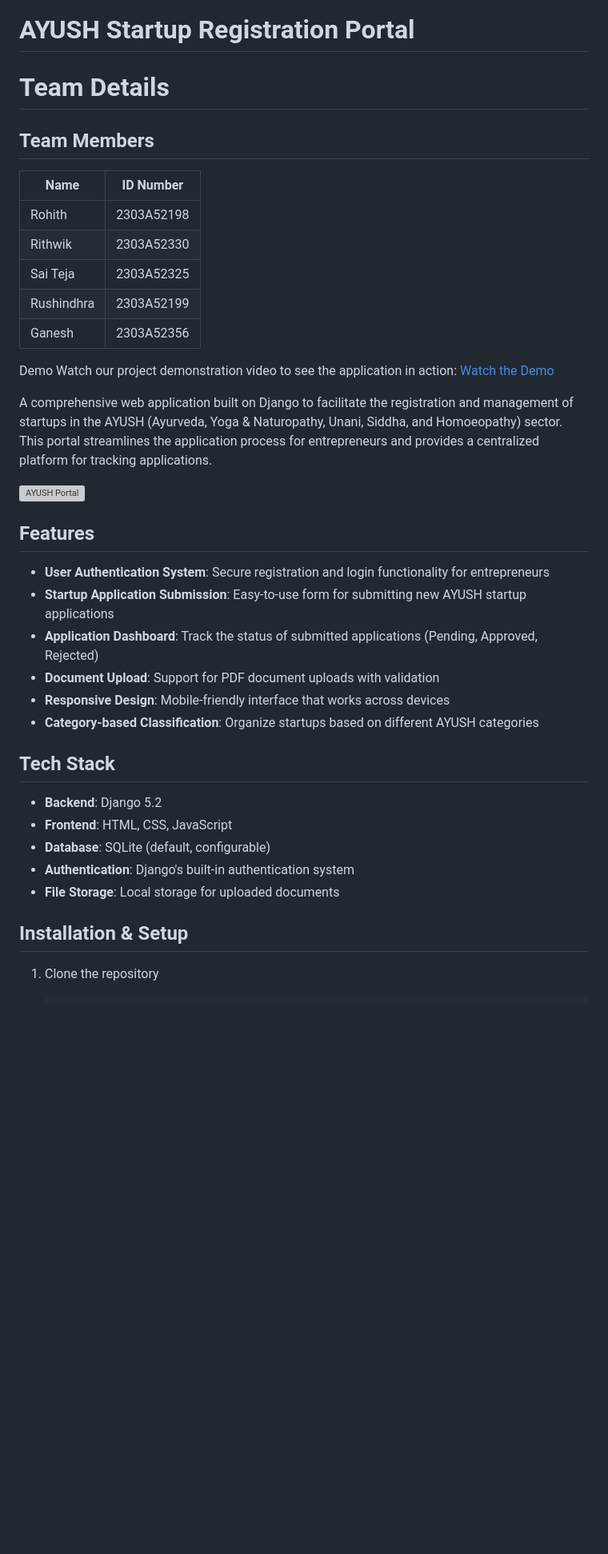
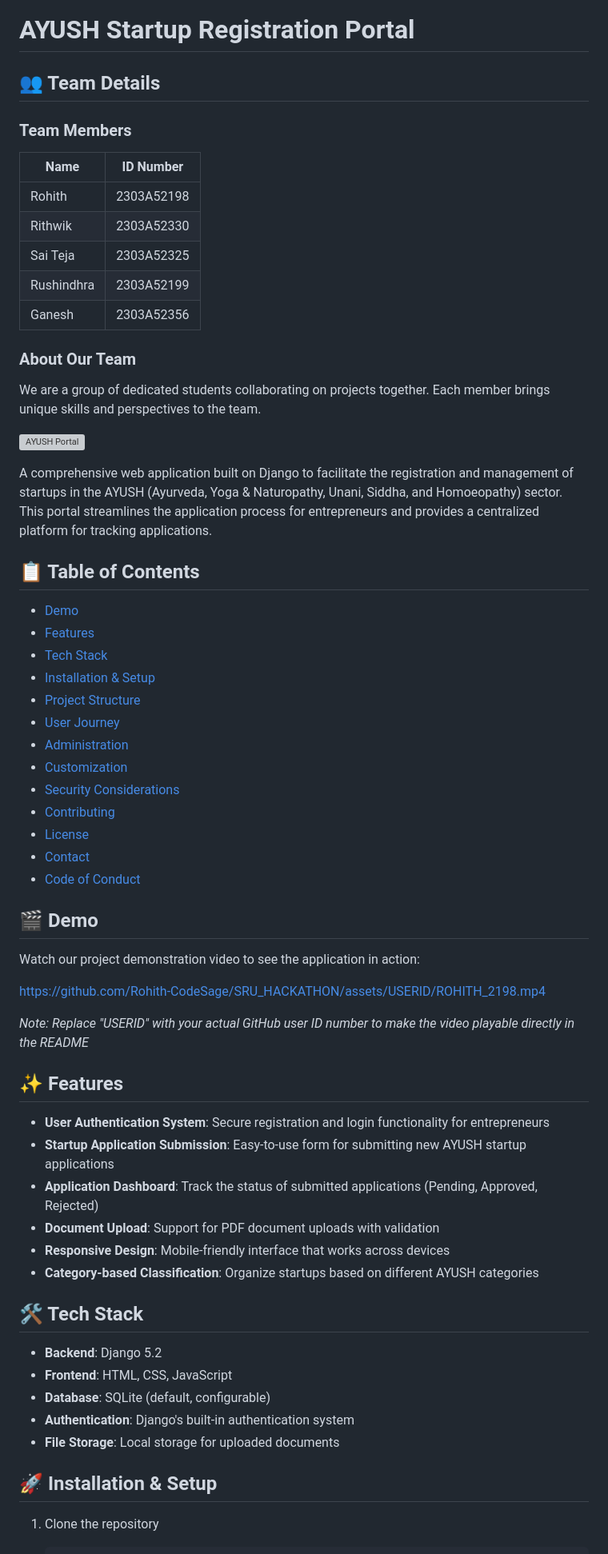
Before and after one commit to Rohith-CodeSage/SRU_HACKATHON, a Markdown page: README.md, the part around the change printed below. Shown: that part at 80% size. GitHub-like rendering; blank space fills up the shorter version; grey boxes are pictures that could not be loaded.

````diff
--- a/README.md
+++ b/README.md
@@ -1,8 +1,8 @@
 # AYUSH Startup Registration Portal
 
-# Team Details
+## 👥 Team Details
 
-## Team Members
+### Team Members
 
 | Name | ID Number |
 |------|-----------|
@@ -12,17 +12,37 @@
 | Rushindhra | 2303A52199 |
 | Ganesh | 2303A52356 |
 
-Demo
-Watch our project demonstration video to see the application in action:
-[Watch the Demo](https://github.com/Rohith-CodeSage/SRU_HACKATHON/blob/main/ROHITH_2198.mp4)
+### About Our Team
 
+We are a group of dedicated students collaborating on projects together. Each member brings unique skills and perspectives to the team.
+
+![AYUSH Portal](https://via.placeholder.com/800x400?text=AYUSH+Portal)
 
 A comprehensive web application built on Django to facilitate the registration and management of startups in the AYUSH (Ayurveda, Yoga & Naturopathy, Unani, Siddha, and Homoeopathy) sector. This portal streamlines the application process for entrepreneurs and provides a centralized platform for tracking applications.
 
-![AYUSH Portal](https://via.placeholder.com/800x400?text=AYUSH+Portal)
+## 📋 Table of Contents
+- [Demo](#demo)
+- [Features](#features)
+- [Tech Stack](#tech-stack)
+- [Installation & Setup](#installation--setup)
+- [Project Structure](#project-structure)
+- [User Journey](#user-journey)
+- [Administration](#administration)
+- [Customization](#customization)
+- [Security Considerations](#security-considerations)
+- [Contributing](#contributing)
+- [License](#license)
+- [Contact](#contact)
+- [Code of Conduct](#code-of-conduct)
 
-## Features
+## 🎬 Demo
+Watch our project demonstration video to see the application in action:
 
+https://github.com/Rohith-CodeSage/SRU_HACKATHON/assets/USERID/ROHITH_2198.mp4
+
+*Note: Replace "USERID" with your actual GitHub user ID number to make the video playable directly in the README*
+
+## ✨ Features
 - **User Authentication System**: Secure registration and login functionality for entrepreneurs
 - **Startup Application Submission**: Easy-to-use form for submitting new AYUSH startup applications
 - **Application Dashboard**: Track the status of submitted applications (Pending, Approved, Rejected)
@@ -30,15 +50,14 @@ A comprehensive web application built on Django to facilitate the registration a
 - **Responsive Design**: Mobile-friendly interface that works across devices
 - **Category-based Classification**: Organize startups based on different AYUSH categories
 
-## Tech Stack
-
+## 🛠️ Tech Stack
 - **Backend**: Django 5.2
 - **Frontend**: HTML, CSS, JavaScript
 - **Database**: SQLite (default, configurable)
 - **Authentication**: Django's built-in authentication system
 - **File Storage**: Local storage for uploaded documents
 
-## Installation & Setup
+## 🚀 Installation & Setup
 
 1. Clone the repository
    ```bash
````
Also changed, not shown: other parts of README.md (+19 -34 lines).
